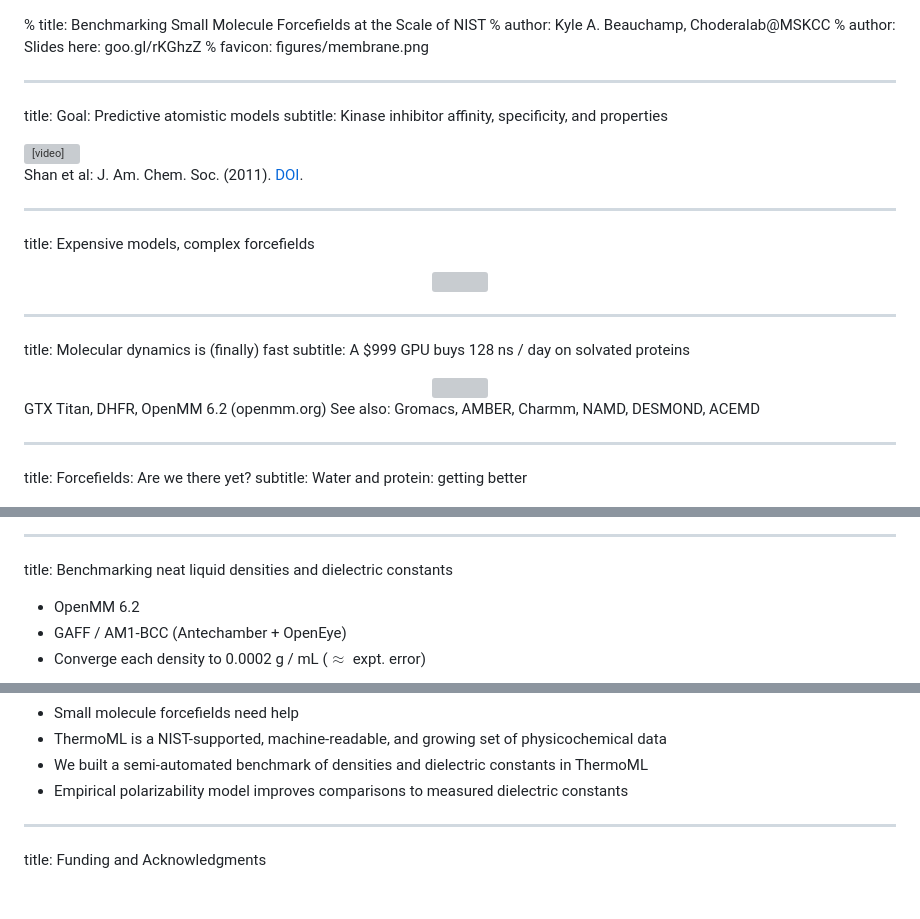
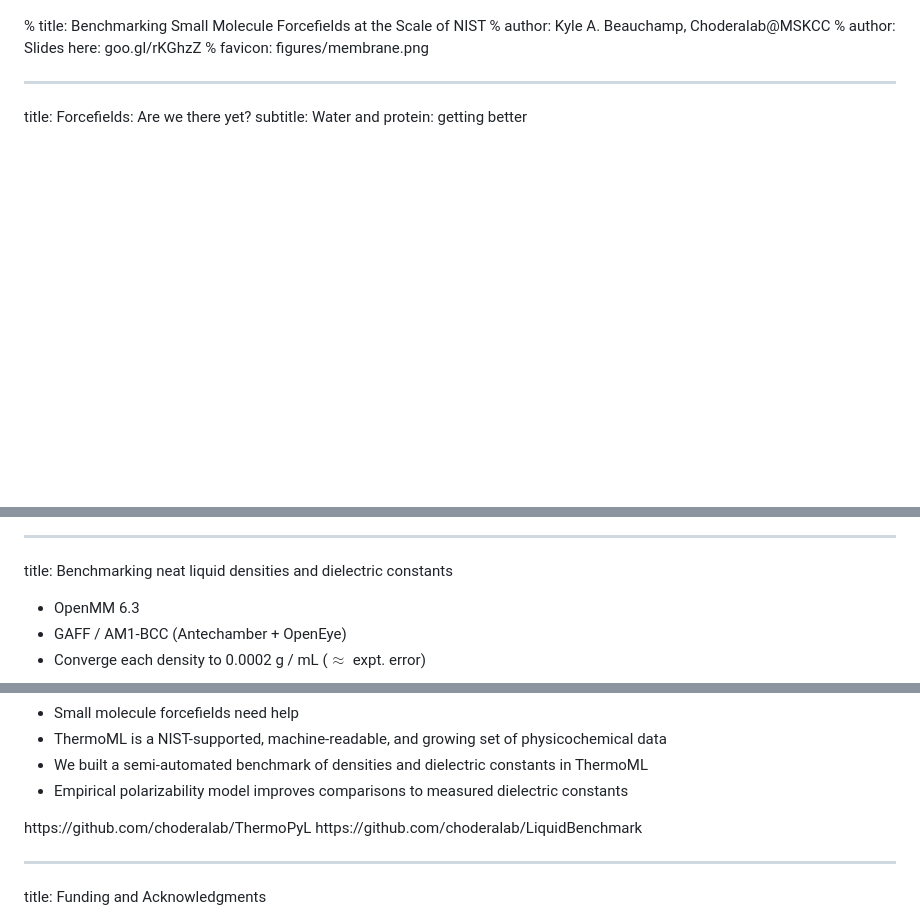
Before and after one commit to kyleabeauchamp/BPS2015, a Markdown page: slides.md, 3 parts joined by grey strips. GitHub-like rendering; blank space fills up the shorter version; grey boxes are pictures that could not be loaded.

```diff
--- a/slides.md
+++ b/slides.md
@@ -2,38 +2,6 @@
 % author: Kyle A. Beauchamp, Choderalab@MSKCC
 % author: Slides here: goo.gl/rKGhzZ
 % favicon: figures/membrane.png
-
-
----
-title: Goal: Predictive atomistic models
-subtitle: Kinase inhibitor affinity, specificity, and properties
-
-<div>
-<video id="sampleMovie" class="center" src="movies/shaw-dasatanib-2.mov" loop=\"true\ autoPlay=\"true\  width="512" height="384"></video>
-</div>
-
-<footer class="source"> Shan et al: J. Am. Chem. Soc. (2011). <a href="http://dx.doi.org/10.1021/ja202726y">DOI</a>. </footer>
-
-
----
-title: Expensive models, complex forcefields
-
-<center>
-<img height=460 src=figures/dhfr.png />
-</center>
-
-
----
-title: Molecular dynamics is (finally) fast
-subtitle: A \$999 GPU buys 128 ns / day on solvated proteins
-
-<center>
-<img height=420 src=figures/TitanNew.jpg />
-</center>
-
-<footer class="source">
-GTX Titan, DHFR, OpenMM 6.2 (openmm.org) See also: Gromacs, AMBER, Charmm, NAMD, DESMOND, ACEMD
-</footer>
 
 
 ---
@@ -140,7 +108,7 @@ subtitle: Munging the ThermoML with pyxb and pandas
 ---
 title: Benchmarking neat liquid densities and dielectric constants
 
-- OpenMM 6.2
+- OpenMM 6.3
 - GAFF / AM1-BCC (Antechamber + OpenEye)
 - Converge each density to 0.0002 g / mL ($\approx$ expt. error)
 
@@ -238,6 +217,13 @@ title: Conclusions
 - We built a semi-automated benchmark of densities and dielectric constants in ThermoML
 - Empirical polarizability model improves comparisons to measured dielectric constants
 
+
+<footer class="source">
+https://github.com/choderalab/ThermoPyL
+<span style="display:inline-block; width: 15px;"></span>
+https://github.com/choderalab/LiquidBenchmark
+</footer>
+
 ---
 title: Funding and Acknowledgments
 
```
Also changed, not shown: other parts of slides.md (+19 -8 lines), intro_slides.md (added, +36 -0 lines), figures/dielectrics_thermoml_logscale.png (added), figures/dielectrics_thermoml_nocorr_logscale.png (added), figures/xml_snapshot.png (added), 3 other files.
